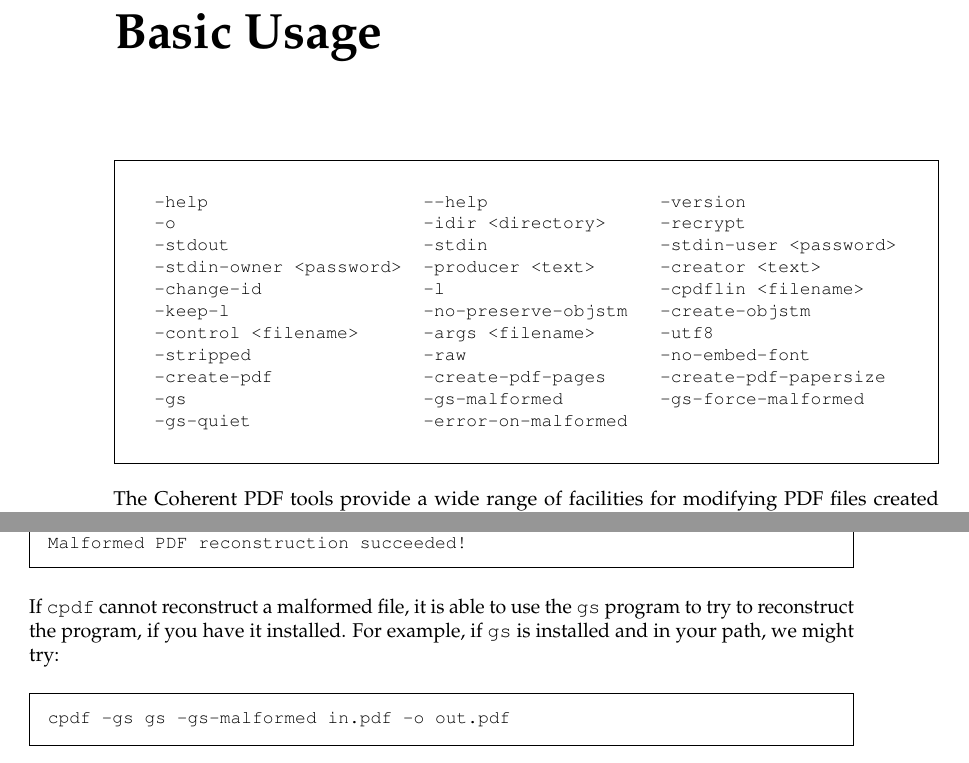
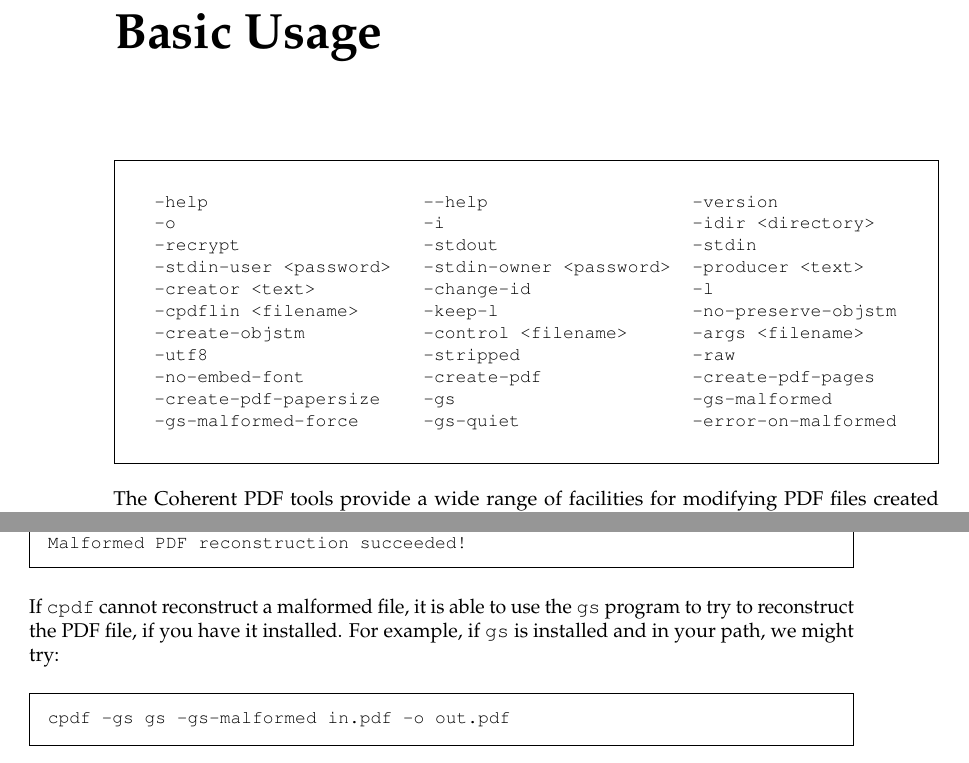
Before and after one commit to johnwhitington/cpdf-source, a LaTeX thesis (cpdfmanual.tex): two parts of pages 9 and 16 of 74, joined at a grey line, cut so that both start at the same text. Compiled offline with pdfLaTeX.

Commit message:
Fixes per customer

```diff
--- a/cpdfmanual.tex
+++ b/cpdfmanual.tex
@@ -100,17 +102,17 @@
   \begin{framed}
   \small
   \noindent\begin{verbatim}
-  -help                    --help                -version
-  -o                       -idir <directory>     -recrypt
-  -stdout                  -stdin                -stdin-user <password>
-  -stdin-owner <password>  -producer <text>      -creator <text>
-  -change-id               -l                    -cpdflin <filename>
-  -keep-l                  -no-preserve-objstm   -create-objstm
-  -control <filename>      -args <filename>      -utf8
-  -stripped                -raw                  -no-embed-font
-  -create-pdf              -create-pdf-pages     -create-pdf-papersize
-  -gs                      -gs-malformed         -gs-force-malformed
-  -gs-quiet                -error-on-malformed\end{verbatim}\end{framed}
+  -help                    --help                   -version
+  -o                       -i                       -idir <directory>
+  -recrypt                 -stdout                  -stdin
+  -stdin-user <password>   -stdin-owner <password>  -producer <text>
+  -creator <text>          -change-id               -l
+  -cpdflin <filename>      -keep-l                  -no-preserve-objstm
+  -create-objstm           -control <filename>      -args <filename>
+  -utf8                    -stripped                -raw
+  -no-embed-font           -create-pdf              -create-pdf-pages
+  -create-pdf-papersize    -gs                      -gs-malformed
+  -gs-malformed-force      -gs-quiet                -error-on-malformed\end{verbatim}\end{framed}
 
   The Coherent PDF tools provide a wide range of facilities for modifying PDF
 files created by other means. There is a single command-line program
@@ -448,7 +450,7 @@
 \small\verb$Malformed PDF reconstruction succeeded!$
 \end{framed}
 
-\noindent If \texttt{cpdf} cannot reconstruct a malformed file, it is able to use the \texttt{gs} program to try to reconstruct the program, if you have it installed. For example, if \texttt{gs} is installed and in your path, we might try:
+\noindent If \texttt{cpdf} cannot reconstruct a malformed file, it is able to use the \texttt{gs} program to try to reconstruct the PDF file, if you have it installed. For example, if \texttt{gs} is installed and in your path, we might try:
 
 \begin{framed}
 \noindent\small\verb!cpdf -gs gs -gs-malformed in.pdf -o out.pdf!\end{framed}
```
Also changed, not shown: cpdfmanual.pdf, cpdfmanual.tex (6 more changed lines).
